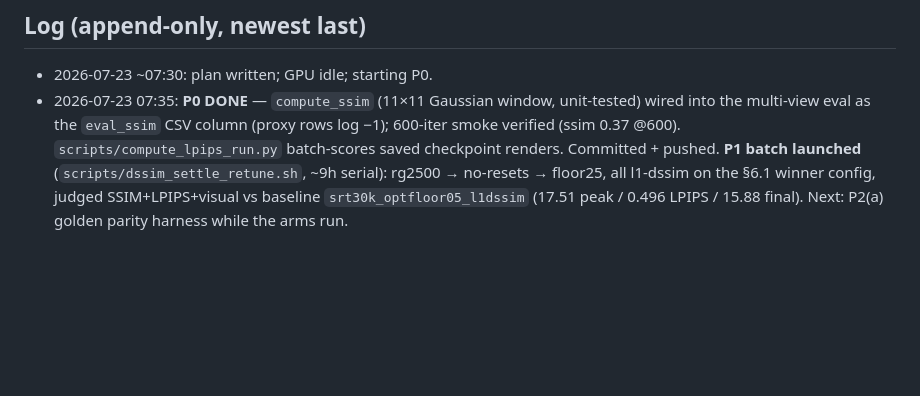
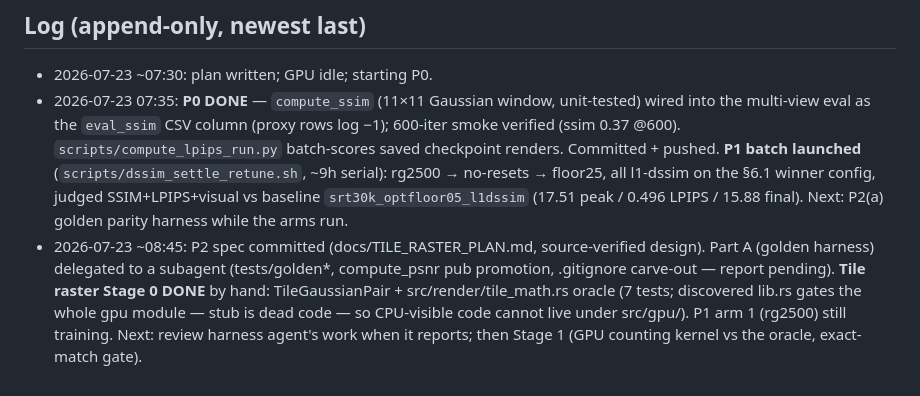
Before and after one commit to ozten/SplatRs, a Markdown page: docs/AUTONOMY_PLAN_20260723.md, the part around the change. GitHub-like rendering; blank space fills up the shorter version.

Commit message:
Autonomy log: P2 spec + Stage 0 done, harness delegated
Co-Authored-By: Claude Fable 5 <noreply@anthropic.com>
Claude-Session: https://claude.ai/code/session_01DKZbbtGKzt7BEPC6Vxw6Jo

```diff
--- a/docs/AUTONOMY_PLAN_20260723.md
+++ b/docs/AUTONOMY_PLAN_20260723.md
@@ -63,3 +63,10 @@ applies; prefer the half-res showcase.
   ~9h serial): rg2500 → no-resets → floor25, all l1-dssim on the §6.1 winner config, judged
   SSIM+LPIPS+visual vs baseline `srt30k_optfloor05_l1dssim` (17.51 peak / 0.496 LPIPS /
   15.88 final). Next: P2(a) golden parity harness while the arms run.
+- 2026-07-23 ~08:45: P2 spec committed (docs/TILE_RASTER_PLAN.md, source-verified design).
+  Part A (golden harness) delegated to a subagent (tests/golden*, compute_psnr pub
+  promotion, .gitignore carve-out — report pending). **Tile raster Stage 0 DONE** by hand:
+  TileGaussianPair + src/render/tile_math.rs oracle (7 tests; discovered lib.rs gates the
+  whole gpu module — stub is dead code — so CPU-visible code cannot live under src/gpu/).
+  P1 arm 1 (rg2500) still training. Next: review harness agent's work when it reports;
+  then Stage 1 (GPU counting kernel vs the oracle, exact-match gate).
```
